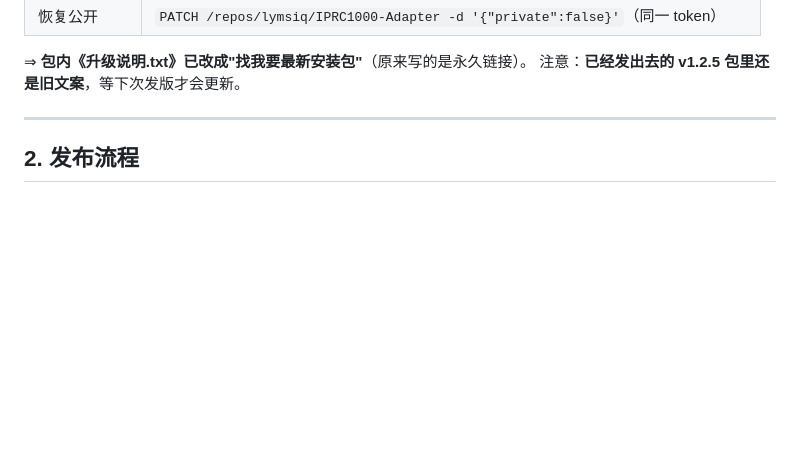
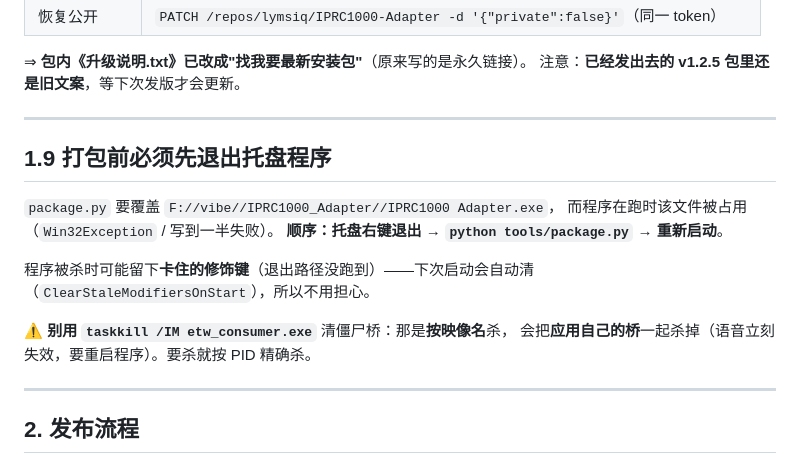
Before and after one commit to lymsiq/IPRC1000-Adapter, a Markdown page: iprc1000_gui_dotnet/docs/运维手册-发布与回滚.md, the part around the change. Drawn GitHub-style; blank space fills up the shorter version.

Commit message:
文档：运维手册补 §1.9（打包前必须退出程序；别按映像名杀桥）
- `package.py` 要覆盖正在运行的 exe，必须先退托盘程序。
- **别用 `taskkill /IM etw_consumer.exe`**：那是按映像名杀，会把应用自己的桥
  一起杀掉（今天就是这么把语音弄断的），要杀按 PID 精确杀。

```diff
--- a/iprc1000_gui_dotnet/docs/运维手册-发布与回滚.md
+++ b/iprc1000_gui_dotnet/docs/运维手册-发布与回滚.md
@@ -59,6 +59,20 @@
 
 ⇒ **包内《升级说明.txt》已改成"找我要最新安装包"**（原来写的是永久链接）。
    注意：**已经发出去的 v1.2.5 包里还是旧文案**，等下次发版才会更新。
+
+---
+
+## 1.9 打包前**必须先退出托盘程序**
+
+`package.py` 要覆盖 `F://vibe//IPRC1000_Adapter//IPRC1000 Adapter.exe`，
+而程序在跑时该文件被占用（`Win32Exception` / 写到一半失败）。
+**顺序：托盘右键退出 → `python tools/package.py` → 重新启动**。
+
+程序被杀时可能留下**卡住的修饰键**（退出路径没跑到）——下次启动会自动清
+（`ClearStaleModifiersOnStart`），所以不用担心。
+
+⚠ **别用 `taskkill /IM etw_consumer.exe`** 清僵尸桥：那是**按映像名**杀，
+会把**应用自己的桥**一起杀掉（语音立刻失效，要重启程序）。要杀就按 PID 精确杀。
 
 ---
 
```
